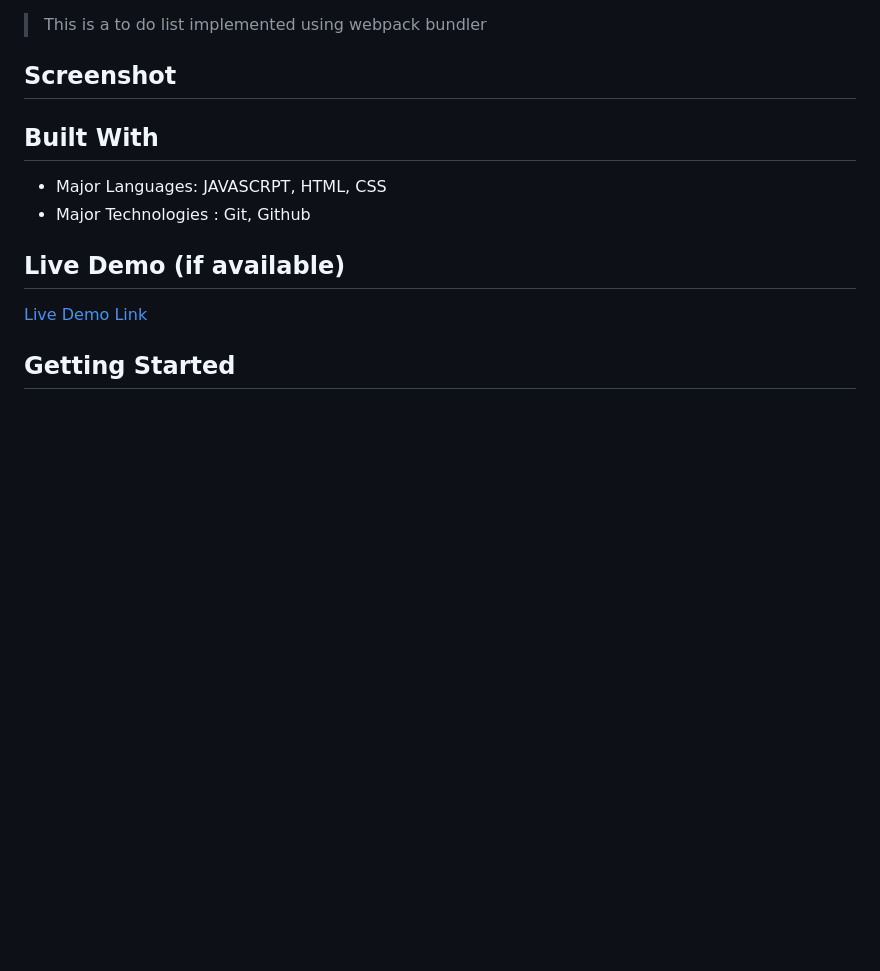
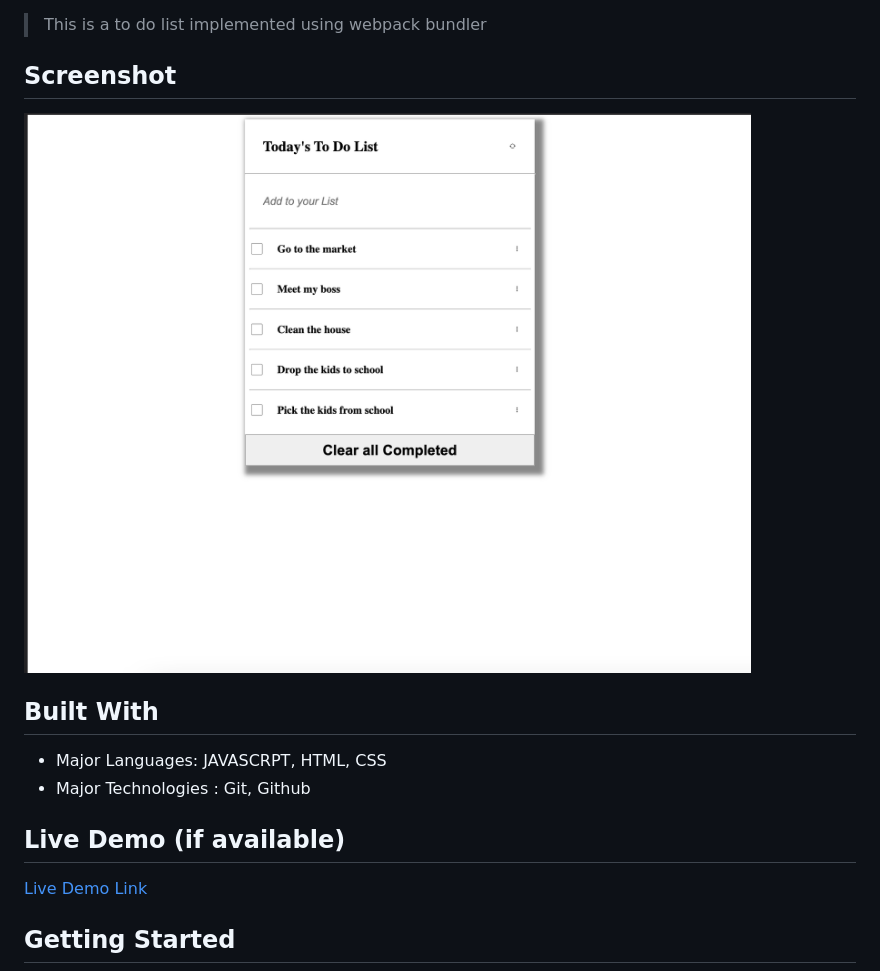
Before and after one commit to richardoppiyo/To_do_list_webpack, a Markdown page: README.md, the part around the change. Drawn GitHub-style; pictures changed too: src/images/Screenshot.png (added); blank space fills up the shorter version.

```diff
--- a/README.md
+++ b/README.md
@@ -9,8 +9,8 @@ This is a to do list implemented using webpack
 
 ## Screenshot
 
-<!-- ![screenshot](./images/a.png)
-![screenshot](./images/b.png)
+![screenshot](./src/images/Screenshot.png)
+<!-- ![screenshot](./images/b.png)
 ![screenshot](./images/c.png) -->
 
 ## Built With
```
Also changed, not shown: 10 other files.
